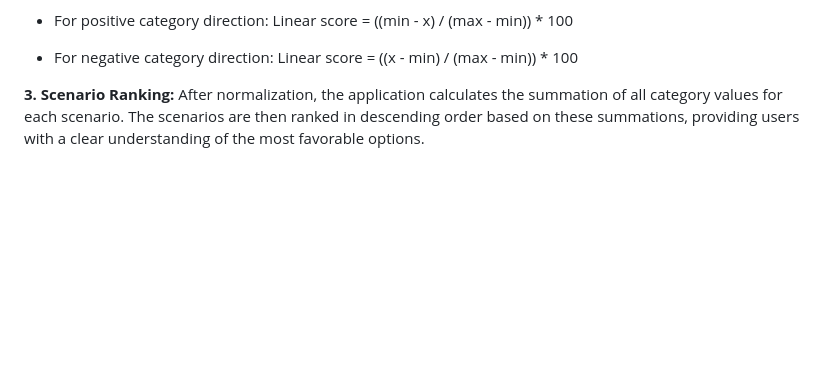
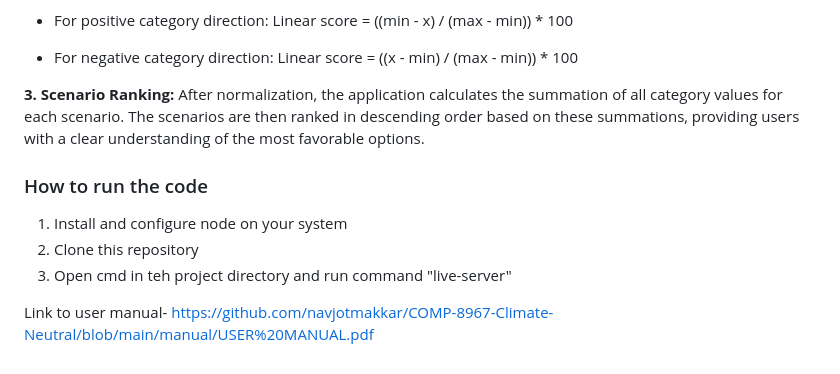
Before and after one commit to navjotmakkar/COMP-8967-Climate-Neutral, a Markdown page: README.md, the part around the change. Rendered like a GitHub page; blank space fills up the shorter version.

```diff
--- a/README.md
+++ b/README.md
@@ -42,3 +42,10 @@ The MODM analysis in Climate Neutral operates as follows:
    - For negative category direction: Linear score = ((x - min) / (max - min)) * 100
 
 **3. Scenario Ranking:** After normalization, the application calculates the summation of all category values for each scenario. The scenarios are then ranked in descending order based on these summations, providing users with a clear understanding of the most favorable options.
+
+### How to run the code
+1. Install and configure node on your system
+2. Clone this repository
+3. Open cmd in teh project directory and run command "live-server"
+
+Link to user manual- https://github.com/navjotmakkar/COMP-8967-Climate-Neutral/blob/main/manual/USER%20MANUAL.pdf
```
